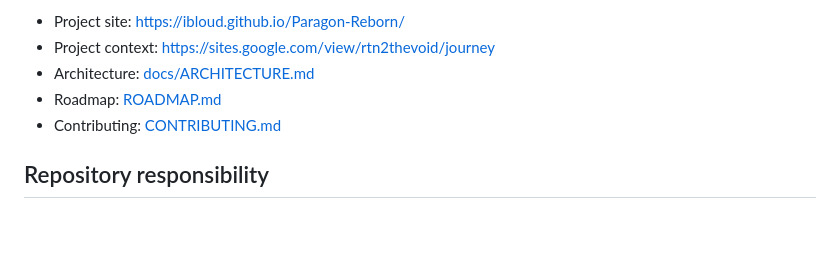
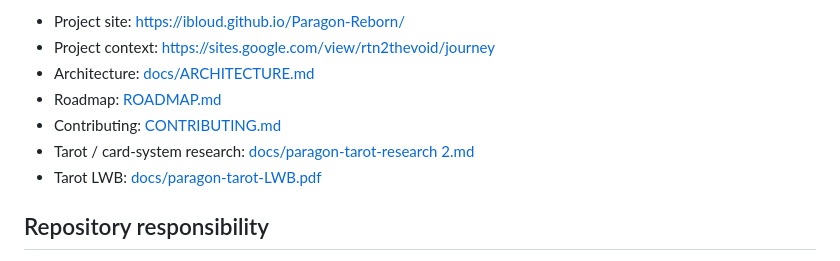
Before and after one commit to ibloud/Paragon-Reborn, a Markdown page: README.md, the part around the change. Drawn GitHub-style; blank space fills up the shorter version.

```diff
--- a/README.md
+++ b/README.md
@@ -9,6 +9,8 @@ Technical roadmap and project hub for an open-source MOBA concept built around E
 - Architecture: [docs/ARCHITECTURE.md](docs/ARCHITECTURE.md)
 - Roadmap: [ROADMAP.md](ROADMAP.md)
 - Contributing: [CONTRIBUTING.md](CONTRIBUTING.md)
+- Tarot / card-system research: [docs/paragon-tarot-research 2.md](docs/paragon-tarot-research%202.md)
+- Tarot LWB: [docs/paragon-tarot-LWB.pdf](docs/paragon-tarot-LWB.pdf)
 
 ## Repository responsibility
 
```
